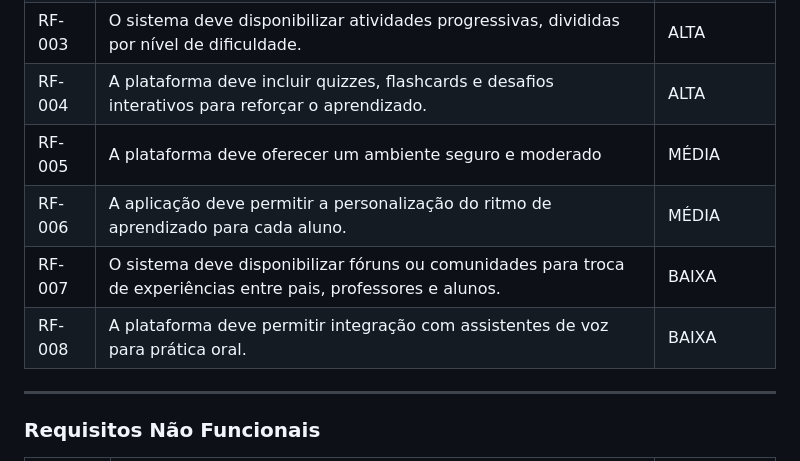
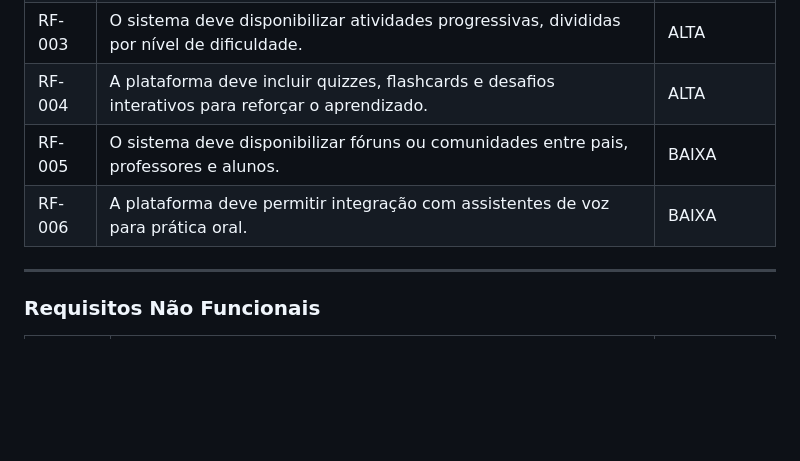
Before and after one commit to vcdamata/Projeto-Faculdade-MonsterTalk, a Markdown page: docs/especification.md, the part around the change. Rendered like a GitHub page; blank space fills up the shorter version.

Commit message:
requisitos funcionais e não funcionais #12

```diff
--- a/docs/especification.md
+++ b/docs/especification.md
@@ -140,10 +140,8 @@ As tabelas a seguir apresentam os requisitos funcionais e não funcionais que de
 | RF-002 | A aplicação deve oferecer um painel de acompanhamento do progresso dos alunos para pais e professores. | ALTA |
 | RF-003 | O sistema deve disponibilizar atividades progressivas, divididas por nível de dificuldade. | ALTA |
 | RF-004 | A plataforma deve incluir quizzes, flashcards e desafios interativos para reforçar o aprendizado. | ALTA |
-| RF-005 | A plataforma deve oferecer um ambiente seguro e moderado | MÉDIA |
-| RF-006 | A aplicação deve permitir a personalização do ritmo de aprendizado para cada aluno. | MÉDIA |
-| RF-007 | O sistema deve disponibilizar fóruns ou comunidades para troca de experiências entre pais, professores e alunos. | BAIXA |
-| RF-008 | A plataforma deve permitir integração com assistentes de voz para prática oral. | BAIXA |
+| RF-005 | O sistema deve disponibilizar fóruns ou comunidades entre pais, professores e alunos. | BAIXA |
+| RF-006 | A plataforma deve permitir integração com assistentes de voz para prática oral. | BAIXA |
 
 ---
 
```
